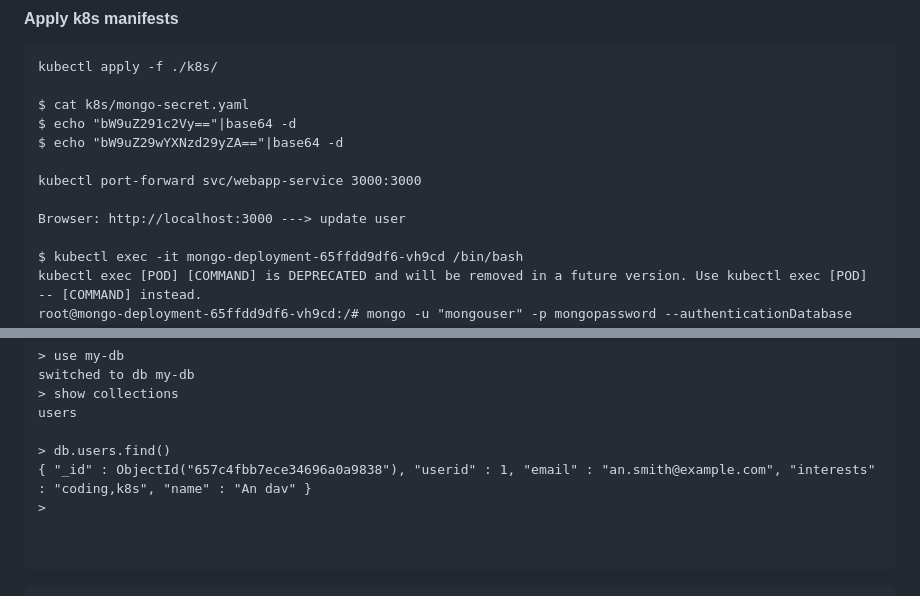
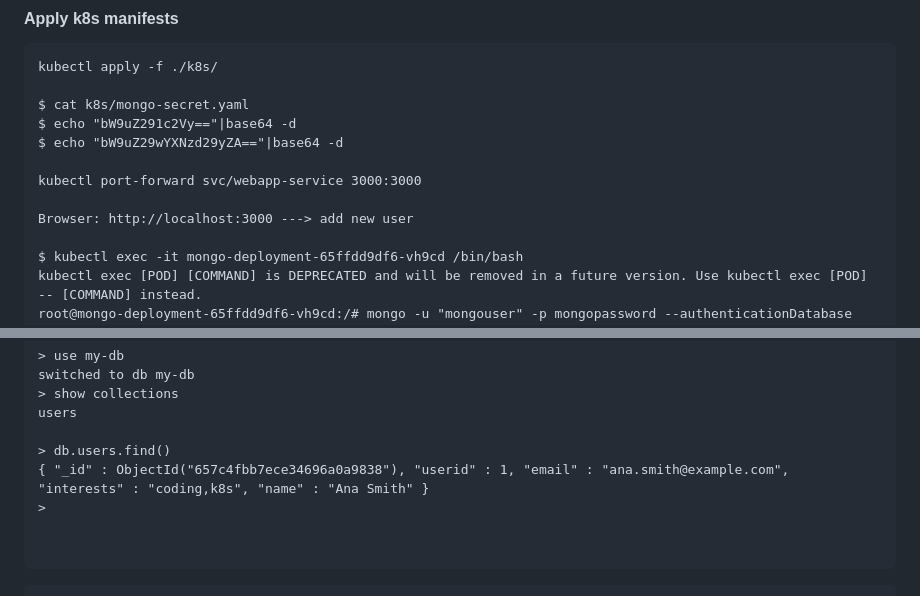
Before and after one commit to adavarski/DevSecOps-GitHub-Actions-node-app, a Markdown page: README.md, 2 parts joined by grey strips. Rendered like a GitHub page.

```diff
--- a/README.md
+++ b/README.md
@@ -123,7 +124,7 @@ $ echo "bW9uZ29wYXNzd29yZA=="|base64 -d
 
 kubectl port-forward svc/webapp-service 3000:3000
 
-Browser: http://localhost:3000 ---> update user
+Browser: http://localhost:3000 ---> add new user
 
 $ kubectl exec -it mongo-deployment-65ffdd9df6-vh9cd /bin/bash
 kubectl exec [POD] [COMMAND] is DEPRECATED and will be removed in a future version. Use kubectl exec [POD] -- [COMMAND] instead.
@@ -155,7 +156,7 @@ switched to db my-db
 users
 
 > db.users.find()
-{ "_id" : ObjectId("657c4fbb7ece34696a0a9838"), "userid" : 1, "email" : "an.smith@example.com", "interests" : "coding,k8s", "name" : "An dav" }
+{ "_id" : ObjectId("657c4fbb7ece34696a0a9838"), "userid" : 1, "email" : "ana.smith@example.com", "interests" : "coding,k8s", "name" : "Ana Smith" }
 >
 
 
```
Also changed, not shown: other parts of README.md (+1 -0 lines).
